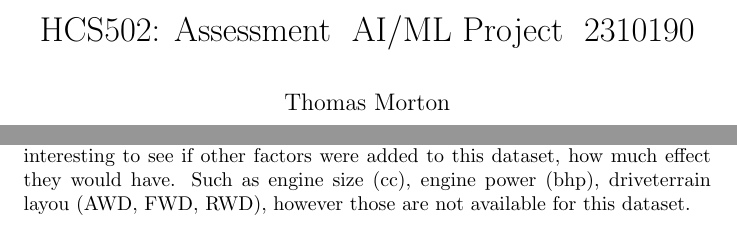
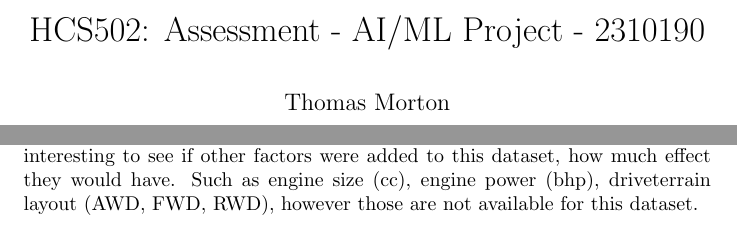
Before and after one commit to tamasfried/CarInsuranceMLProject, a LaTeX paper (LaTex/main.tex): two parts of pages 1 and 5 of 11, joined at a grey line, cut so that both start at the same text. Compiled offline with pdfLaTeX.

Commit message:
Rendered PDF in VS Code

```diff
--- a/LaTex/main.tex
+++ b/LaTex/main.tex
@@ -8,7 +8,7 @@
 
 \addbibresource{bibfile.bib}
 
-\title{HCS502: Assessment \- AI/ML Project \- 2310190}
+\title{HCS502: Assessment - AI/ML Project - 2310190}
 \author{Thomas Morton}
 \date{June 2025}
 
@@ -69,7 +69,7 @@ dtype: int64
 
 Using seaborn makes it simple to view a heatmap of the correlation between all of the variables. This is shown in the above figure comparing the relationip of any of the features against any other feature. In this heatmap it points out the strong negative correlations between 'Driver Age' and 'Driver Experience', these show a negative corealtion of -0.78 and -0.80 respectively. This suggests that older and more expericenced drivers are considered safer drivers which in turn allows them to have a lower insurance premium. This alligns with general risk assesment principles that expericenced drivers tend to be safer and older drivers often more sensible on the road.
 
-As expected, previous accidents seems to have a fairly strong positive correlation against insurance premiums. This implies that the more accidents that a driver has, the more at risk they are on the road. This again aligns with general risk assessment principles that drivers that have accidents more often, are more likely to have another accident in future. Other features in our dataset showed weaker and more negligable correlations, meaning that the correlation is not as strong and these have less of an effect on the price of car insurance. It would be interesting to see if other factors were added to this dataset, how much effect they would have. Such as engine size (cc), engine power (bhp), driveterrain layou (AWD, FWD, RWD), however those are not available for this dataset.
+As expected, previous accidents seems to have a fairly strong positive correlation against insurance premiums. This implies that the more accidents that a driver has, the more at risk they are on the road. This again aligns with general risk assessment principles that drivers that have accidents more often, are more likely to have another accident in future. Other features in our dataset showed weaker and more negligable correlations, meaning that the correlation is not as strong and these have less of an effect on the price of car insurance. It would be interesting to see if other factors were added to this dataset, how much effect they would have. Such as engine size (cc), engine power (bhp), driveterrain layout (AWD, FWD, RWD), however those are not available for this dataset.
 
 \newpage
 \section{Modelling and Evaluation}
```
Also changed, not shown: LaTex/main.bbl (added), LaTex/main.pdf (added), 9 other files.
